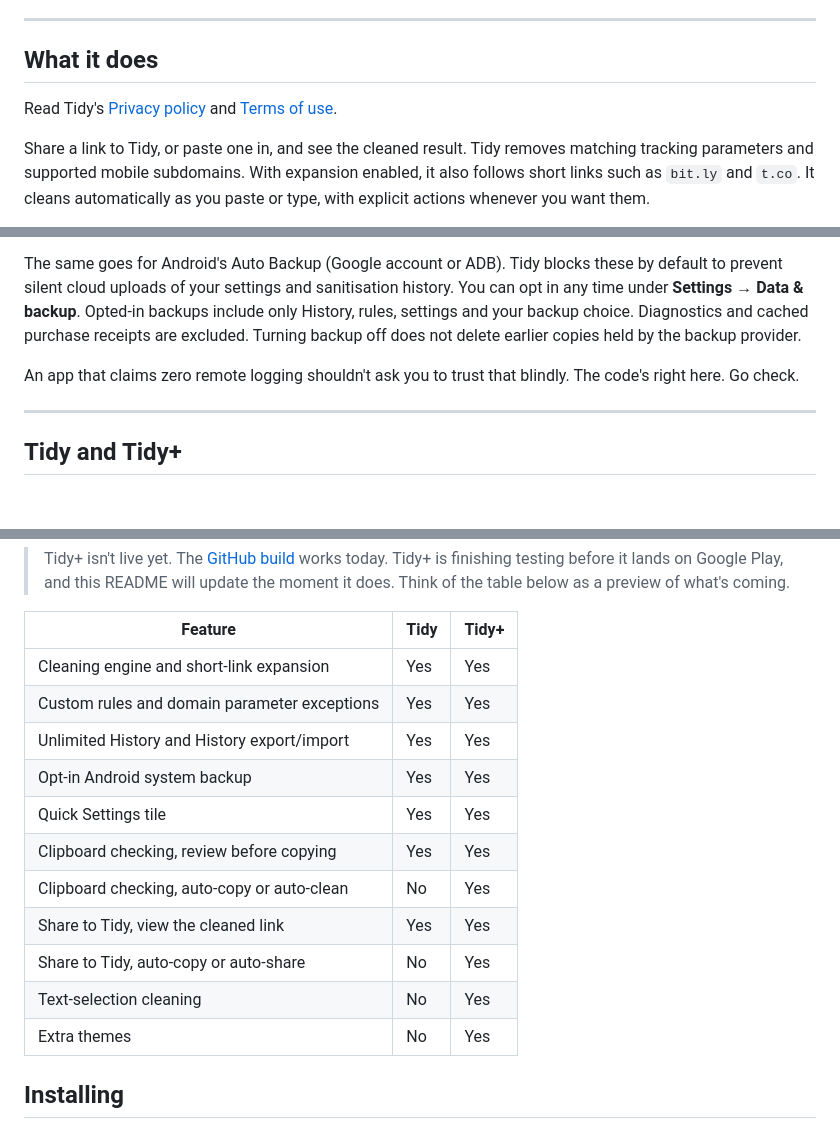
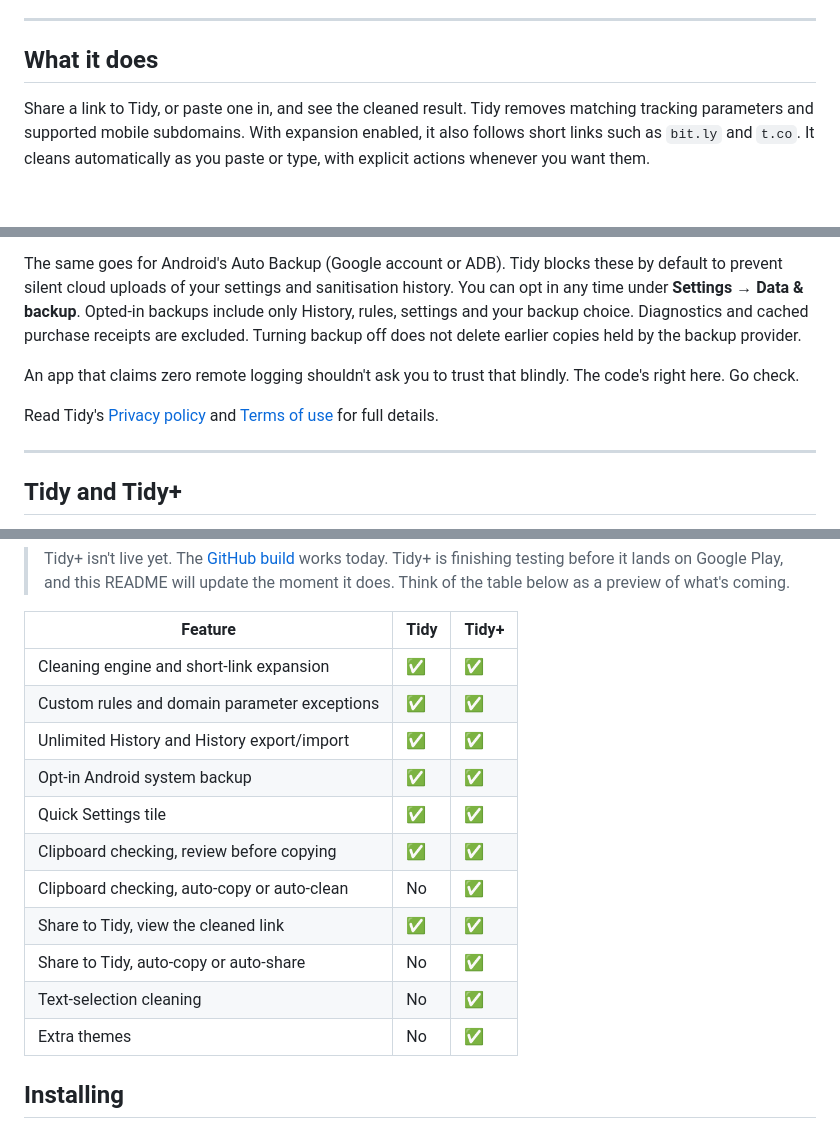
Before and after one commit to arpitnnd/Tidy, a Markdown page: README.md, 3 parts joined by grey strips. GitHub-like rendering; blank space fills up the shorter version.

Commit message:
docs: Restore clear README flow and ticks

```diff
--- a/README.md
+++ b/README.md
@@ -32,9 +32,6 @@ Screenshots show an earlier version of Tidy.
 ---
 
 ## What it does
-
-Read Tidy's [Privacy policy](https://arpitnnd.github.io/Tidy/privacy/) and
-[Terms of use](https://arpitnnd.github.io/Tidy/terms/).
 
 Share a link to Tidy, or paste one in, and see the cleaned result.
 Tidy removes matching tracking parameters and supported mobile subdomains.
@@ -105,6 +102,9 @@ Diagnostics and cached purchase receipts are excluded. Turning backup off does n
 An app that claims zero remote logging shouldn't ask you to trust that
 blindly. The code's right here. Go check.
 
+Read Tidy's [Privacy policy](https://arpitnnd.github.io/Tidy/privacy/) and
+[Terms of use](https://arpitnnd.github.io/Tidy/terms/) for full details.
+
 ---
 
 ## Tidy and Tidy+
@@ -129,17 +129,17 @@ Zero subscription. Pay once, own forever.
 
 | Feature | **Tidy** | **Tidy+** |
 | --- | --- | --- |
-| Cleaning engine and short-link expansion | Yes | Yes |
-| Custom rules and domain parameter exceptions | Yes | Yes |
-| Unlimited History and History export/import | Yes | Yes |
-| Opt-in Android system backup | Yes | Yes |
-| Quick Settings tile | Yes | Yes |
-| Clipboard checking, review before copying | Yes | Yes |
-| Clipboard checking, auto-copy or auto-clean | No | Yes |
-| Share to Tidy, view the cleaned link | Yes | Yes |
-| Share to Tidy, auto-copy or auto-share | No | Yes |
-| Text-selection cleaning | No | Yes |
-| Extra themes | No | Yes |
+| Cleaning engine and short-link expansion | ✅ | ✅ |
+| Custom rules and domain parameter exceptions | ✅ | ✅ |
+| Unlimited History and History export/import | ✅ | ✅ |
+| Opt-in Android system backup | ✅ | ✅ |
+| Quick Settings tile | ✅ | ✅ |
+| Clipboard checking, review before copying | ✅ | ✅ |
+| Clipboard checking, auto-copy or auto-clean | No | ✅ |
+| Share to Tidy, view the cleaned link | ✅ | ✅ |
+| Share to Tidy, auto-copy or auto-share | No | ✅ |
+| Text-selection cleaning | No | ✅ |
+| Extra themes | No | ✅ |
 
 ## Installing
 
```
